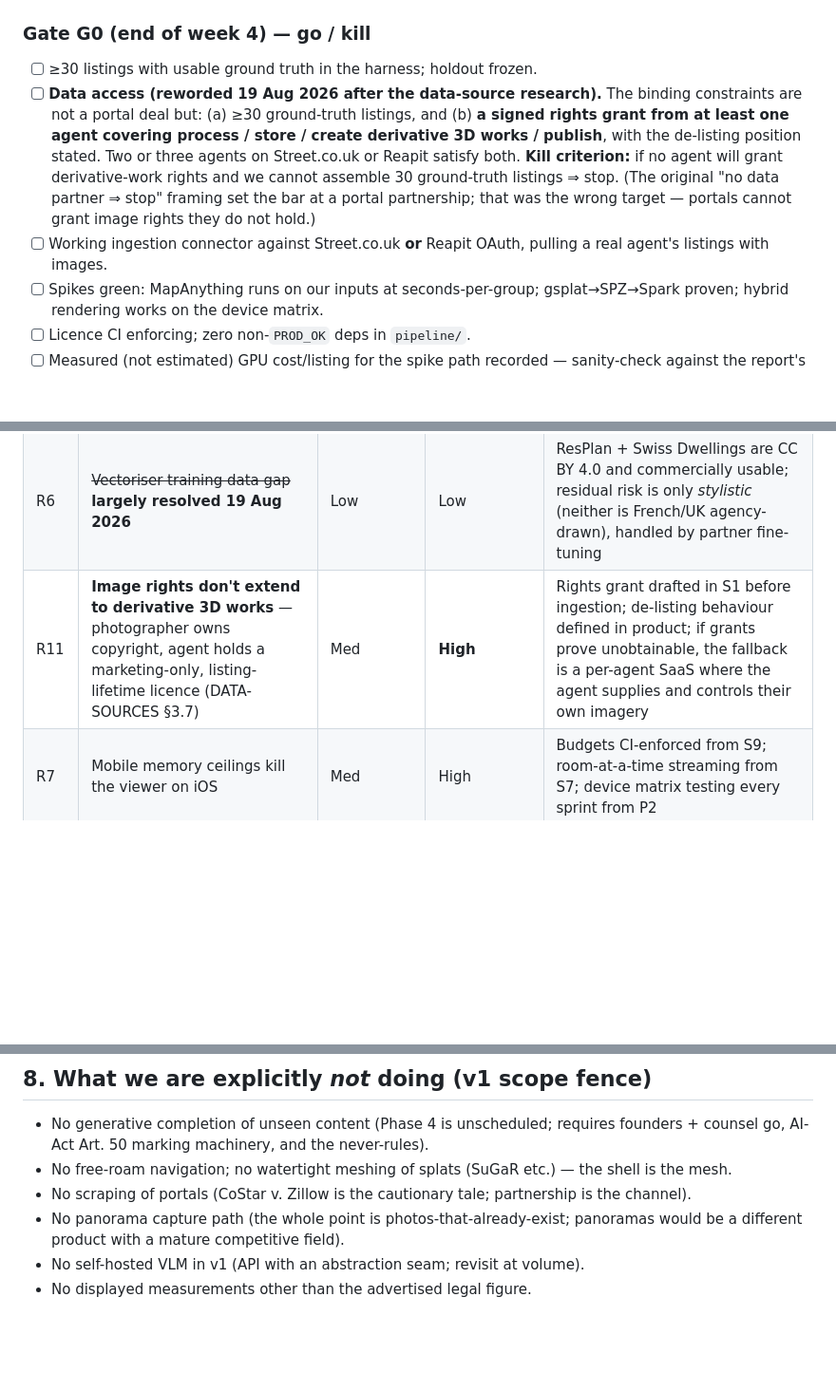
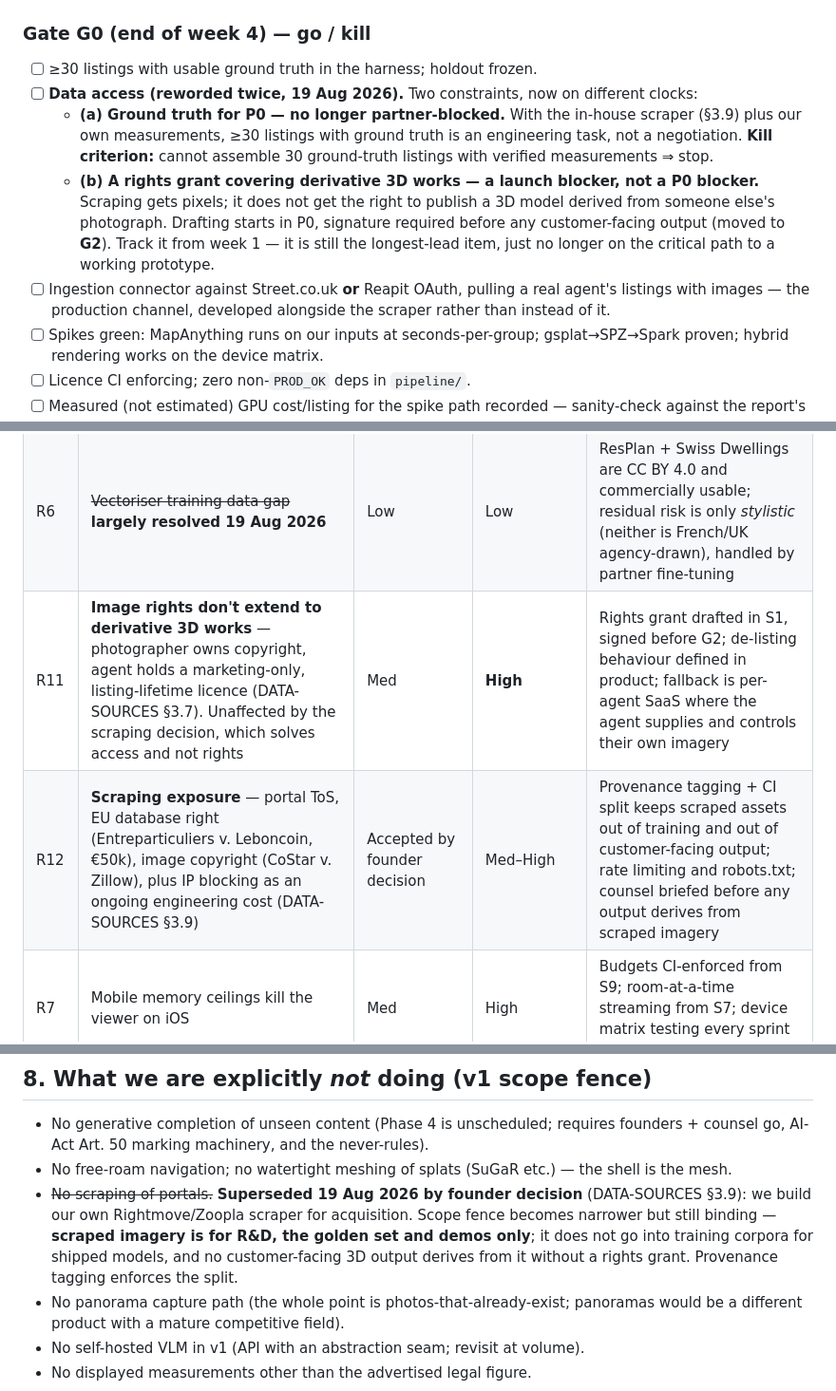
Before and after one commit to romainbigare/visit-it, a Markdown page: ROADMAP.md, 3 parts joined by grey strips. Shown at 95% size. Drawn GitHub-style; blank space fills up the shorter version.

```diff
--- a/ROADMAP.md
+++ b/ROADMAP.md
@@ -102,8 +103,10 @@ Critical path: **golden set → plan channel → assembly → scale → shell (G
 ### Gate G0 (end of week 4) — go / kill
 
 - [ ] ≥30 listings with usable ground truth in the harness; holdout frozen.
-- [ ] **Data access (reworded 19 Aug 2026 after the data-source research).** The binding constraints are not a portal deal but: (a) ≥30 ground-truth listings, and (b) **a signed rights grant from at least one agent covering process / store / create derivative 3D works / publish**, with the de-listing position stated. Two or three agents on Street.co.uk or Reapit satisfy both. **Kill criterion:** if no agent will grant derivative-work rights and we cannot assemble 30 ground-truth listings ⇒ stop. (The original "no data partner ⇒ stop" framing set the bar at a portal partnership; that was the wrong target — portals cannot grant image rights they do not hold.)
-- [ ] Working ingestion connector against Street.co.uk **or** Reapit OAuth, pulling a real agent's listings with images.
+- [ ] **Data access (reworded twice, 19 Aug 2026).** Two constraints, now on different clocks:
+  - **(a) Ground truth for P0 — no longer partner-blocked.** With the in-house scraper (§3.9) plus our own measurements, ≥30 listings with ground truth is an engineering task, not a negotiation. **Kill criterion:** cannot assemble 30 ground-truth listings with verified measurements ⇒ stop.
+  - **(b) A rights grant covering derivative 3D works — a launch blocker, not a P0 blocker.** Scraping gets pixels; it does not get the right to publish a 3D model derived from someone else's photograph. Drafting starts in P0, signature required before any customer-facing output (moved to **G2**). Track it from week 1 — it is still the longest-lead item, just no longer on the critical path to a working prototype.
+- [ ] Ingestion connector against Street.co.uk **or** Reapit OAuth, pulling a real agent's listings with images — the production channel, developed alongside the scraper rather than instead of it.
 - [ ] Spikes green: MapAnything runs on our inputs at seconds-per-group; gsplat→SPZ→Spark proven; hybrid rendering works on the device matrix.
 - [ ] Licence CI enforcing; zero non-`PROD_OK` deps in `pipeline/`.
 - [ ] Measured (not estimated) GPU cost/listing for the spike path recorded — sanity-check against the report's €0.30–1.50.
@@ -308,7 +312,8 @@ Fifth engineer takes D as a dedicated stream from S1 (fixture-driven), pulling s
 | R4 | Splat quality below "beats the gallery" | Med | High (G2) | Quality tiers by view count; polygon culling; pivot rule at G2 keeps the company shipping |
 | R5 | Licence landscape shifts (model re-licensed, ledger entry invalidated) | Med | Med | Ledger re-verification each release; engine plugin abstraction (AD-4) makes swaps cheap |
 | R6 | ~~Vectoriser training data gap~~ **largely resolved 19 Aug 2026** | Low | Low | ResPlan + Swiss Dwellings are CC BY 4.0 and commercially usable; residual risk is only *stylistic* (neither is French/UK agency-drawn), handled by partner fine-tuning |
-| R11 | **Image rights don't extend to derivative 3D works** — photographer owns copyright, agent holds a marketing-only, listing-lifetime licence (DATA-SOURCES §3.7) | Med | **High** | Rights grant drafted in S1 before ingestion; de-listing behaviour defined in product; if grants prove unobtainable, the fallback is a per-agent SaaS where the agent supplies and controls their own imagery |
+| R11 | **Image rights don't extend to derivative 3D works** — photographer owns copyright, agent holds a marketing-only, listing-lifetime licence (DATA-SOURCES §3.7). Unaffected by the scraping decision, which solves access and not rights | Med | **High** | Rights grant drafted in S1, signed before G2; de-listing behaviour defined in product; fallback is per-agent SaaS where the agent supplies and controls their own imagery |
+| R12 | **Scraping exposure** — portal ToS, EU database right (Entreparticuliers v. Leboncoin, €50k), image copyright (CoStar v. Zillow), plus IP blocking as an ongoing engineering cost (DATA-SOURCES §3.9) | Accepted by founder decision | Med–High | Provenance tagging + CI split keeps scraped assets out of training and out of customer-facing output; rate limiting and robots.txt; counsel briefed before any output derives from scraped imagery |
 | R7 | Mobile memory ceilings kill the viewer on iOS | Med | High | Budgets CI-enforced from S9; room-at-a-time streaming from S7; device matrix testing every sprint from P2 |
 | R8 | Review economics don't converge (>25% review rate persists) | Med | Margin | M11 instrumented from S13; auto-QA calibration is a first-class task, not a cleanup; pricing model keeps a human-reviewed tier |
 | R9 ⚡ | Instant-engine licence gaps (AnySplat weights unstated; FastGS licence chain possibly Inria-tainted) | Med | Med | Author contact + legal read in S1; fallbacks already identified: DepthSplat (MIT) for feed-forward, techniques ported onto gsplat for fast optimisation |
@@ -320,7 +325,7 @@ Fifth engineer takes D as a dedicated stream from S1 (fixture-driven), pulling s
 
 - No generative completion of unseen content (Phase 4 is unscheduled; requires founders + counsel go, AI-Act Art. 50 marking machinery, and the never-rules).
 - No free-roam navigation; no watertight meshing of splats (SuGaR etc.) — the shell is the mesh.
-- No scraping of portals (CoStar v. Zillow is the cautionary tale; partnership is the channel).
+- ~~No scraping of portals.~~ **Superseded 19 Aug 2026 by founder decision** (DATA-SOURCES §3.9): we build our own Rightmove/Zoopla scraper for acquisition. Scope fence becomes narrower but still binding — **scraped imagery is for R&D, the golden set and demos only**; it does not go into training corpora for shipped models, and no customer-facing 3D output derives from it without a rights grant. Provenance tagging enforces the split.
 - No panorama capture path (the whole point is photos-that-already-exist; panoramas would be a different product with a mature competitive field).
 - No self-hosted VLM in v1 (API with an abstraction seam; revisit at volume).
 - No displayed measurements other than the advertised legal figure.
```
Also changed, not shown: other parts of ROADMAP.md (+2 -0 lines), docs/ARCHITECTURE.md (+1 -1 lines), docs/DATA-SOURCES.md (+22 -0 lines).
